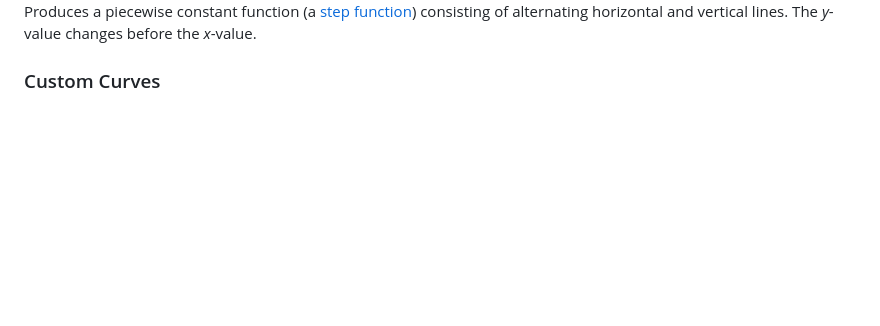
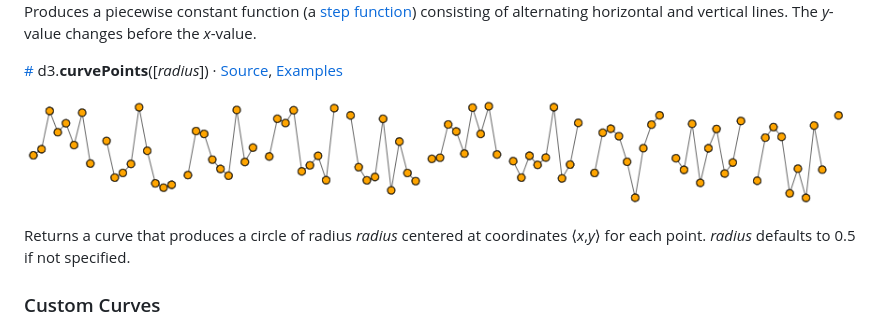
Before and after one commit to d3/d3-shape, a Markdown page: README.md, the part around the change. Drawn GitHub-style; pictures changed too: img/points.png (added); blank space fills up the shorter version.

Commit message:
curvePoints
closes #154

```diff
--- a/README.md
+++ b/README.md
@@ -775,6 +775,12 @@ Produces a piecewise constant function (a [step function](https://en.wikipedia.o
 
 Produces a piecewise constant function (a [step function](https://en.wikipedia.org/wiki/Step_function)) consisting of alternating horizontal and vertical lines. The *y*-value changes before the *x*-value.
 
+<a name="curvePoints" href="#curvePoints">#</a> d3.<b>curvePoints</b>([<i>radius</i>]) · [Source](https://github.com/d3/d3-shape/blob/master/src/curve/points.js), [Examples](https://observablehq.com/d/5c4650cfb7214d6c)
+
+[<img src="https://raw.githubusercontent.com/d3/d3-shape/master/img/points.png" width="888" height="120" alt="points">](https://observablehq.com/d/5c4650cfb7214d6c)
+
+Returns a curve that produces a circle of radius *radius* centered at coordinates ⟨*x*,*y*⟩ for each point. *radius* defaults to 0.5 if not specified.
+
 ### Custom Curves
 
 Curves are typically not used directly, instead being passed to [*line*.curve](#line_curve) and [*area*.curve](#area_curve). However, you can define your own curve implementation should none of the built-in curves satisfy your needs using the following interface. You can also use this low-level interface with a built-in curve type as an alternative to the line and area generators.
```
Also changed, not shown: 3 other files.
